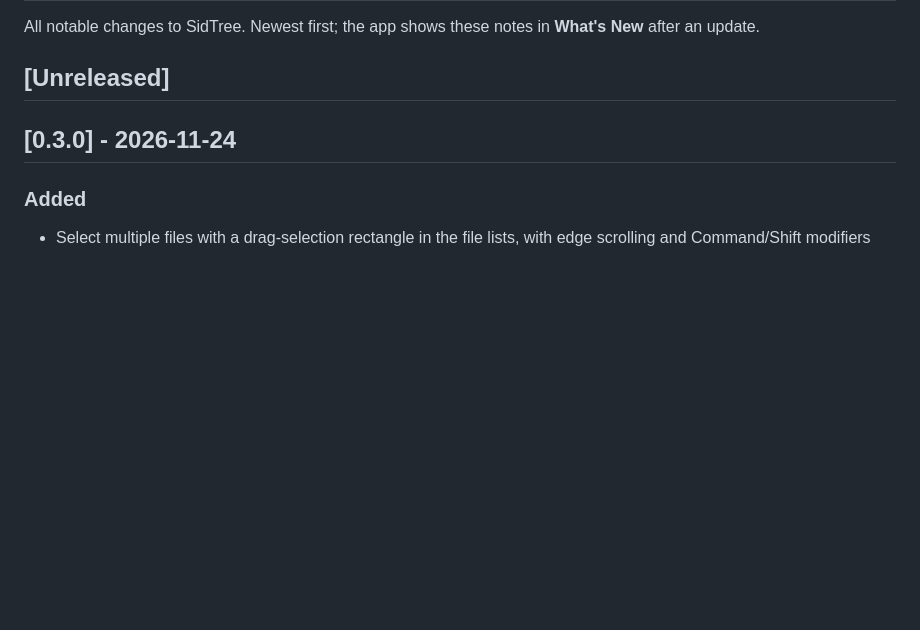
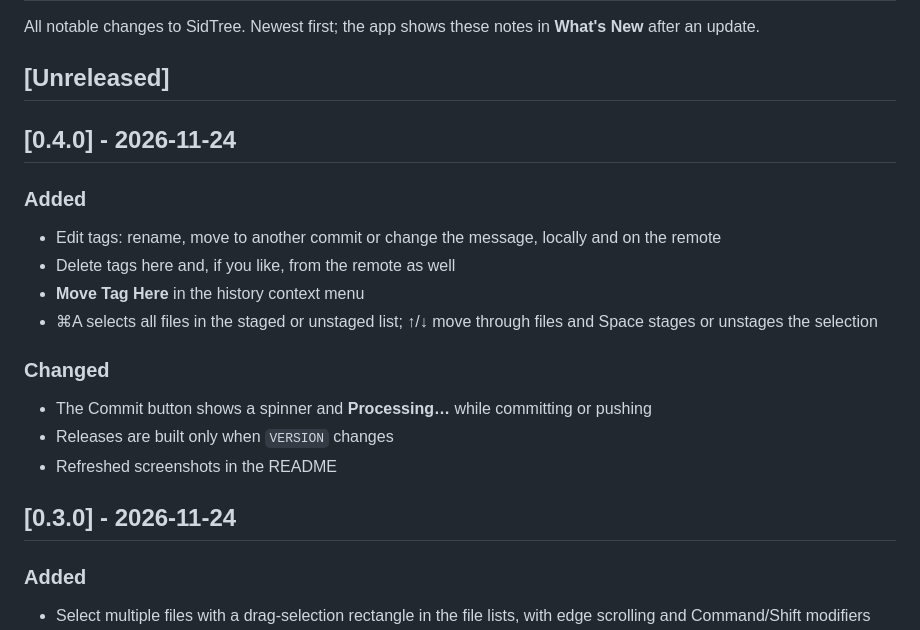
Before and after one commit to sidworks-dev/sidtree, a Markdown page: CHANGELOG.md, the part around the change. Drawn GitHub-style; blank space fills up the shorter version.

```diff
--- a/CHANGELOG.md
+++ b/CHANGELOG.md
@@ -3,6 +3,19 @@
 All notable changes to SidTree. Newest first; the app shows these notes in **What's New** after an update.
 
 ## [Unreleased]
+
+## [0.4.0] - 2026-11-24
+
+### Added
+- Edit tags: rename, move to another commit or change the message, locally and on the remote
+- Delete tags here and, if you like, from the remote as well
+- **Move Tag Here** in the history context menu
+- ⌘A selects all files in the staged or unstaged list; ↑/↓ move through files and Space stages or unstages the selection
+
+### Changed
+- The Commit button shows a spinner and **Processing…** while committing or pushing
+- Releases are built only when `VERSION` changes
+- Refreshed screenshots in the README
 
 ## [0.3.0] - 2026-11-24
 
```
Also changed, not shown: README.md (+1 -1 lines), .github/assets/readme/dashboard.png, .github/assets/readme/history-dark.png, .github/assets/readme/history.png, .github/assets/readme/status.png, 5 other files.
